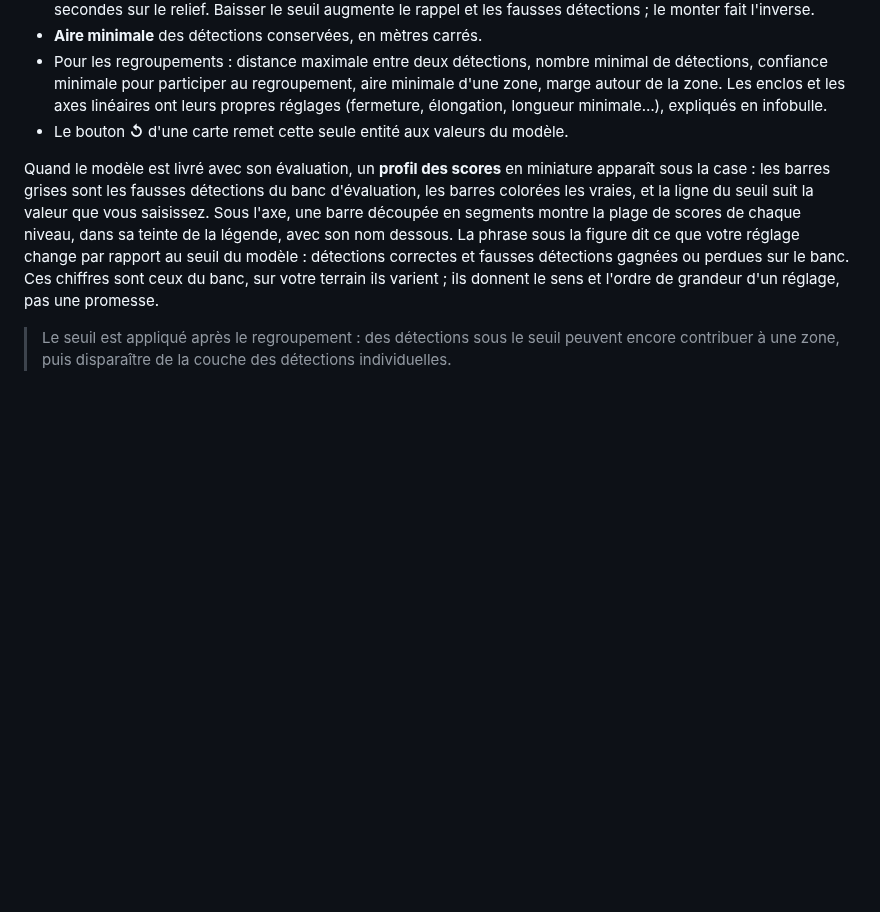
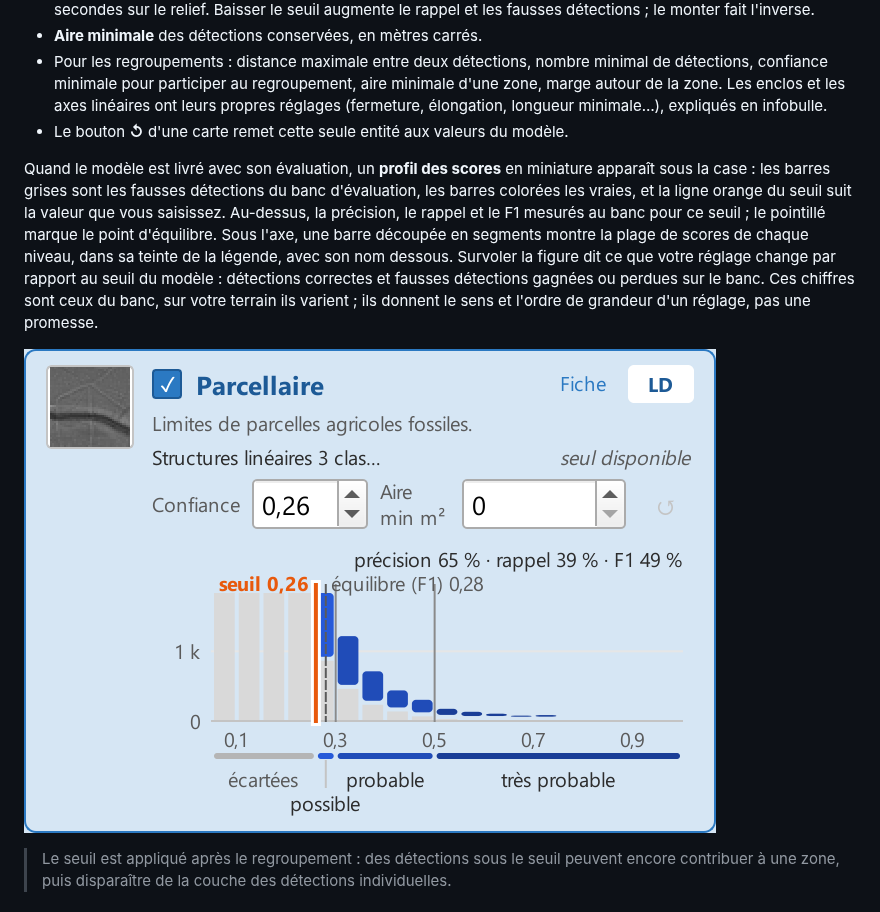
Before and after one commit to betagouv/archeologia-pipeline, a Markdown page: aide/05-etape-3-detection.md, the part around the change. Rendered like a GitHub page; pictures changed too: aide/img/etape3-carte-avancee.png (added); blank space fills up the shorter version.

```diff
--- a/aide/05-etape-3-detection.md
+++ b/aide/05-etape-3-detection.md
@@ -39,7 +39,9 @@ La case **Réglages avancés (seuils par entité)** déplie, sur chaque carte :
 - Pour les regroupements : distance maximale entre deux détections, nombre minimal de détections, confiance minimale pour participer au regroupement, aire minimale d'une zone, marge autour de la zone. Les enclos et les axes linéaires ont leurs propres réglages (fermeture, élongation, longueur minimale…), expliqués en infobulle.
 - Le bouton **↺** d'une carte remet cette seule entité aux valeurs du modèle.
 
-Quand le modèle est livré avec son évaluation, un **profil des scores** en miniature apparaît sous la case : les barres grises sont les fausses détections du banc d'évaluation, les barres colorées les vraies, et la ligne du seuil suit la valeur que vous saisissez. Sous l'axe, une barre découpée en segments montre la plage de scores de chaque niveau, dans sa teinte de la légende, avec son nom dessous. La phrase sous la figure dit ce que votre réglage change par rapport au seuil du modèle : détections correctes et fausses détections gagnées ou perdues sur le banc. Ces chiffres sont ceux du banc, sur votre terrain ils varient ; ils donnent le sens et l'ordre de grandeur d'un réglage, pas une promesse.
+Quand le modèle est livré avec son évaluation, un **profil des scores** en miniature apparaît sous la case : les barres grises sont les fausses détections du banc d'évaluation, les barres colorées les vraies, et la ligne orange du seuil suit la valeur que vous saisissez. Au-dessus, la précision, le rappel et le F1 mesurés au banc pour ce seuil ; le pointillé marque le point d'équilibre. Sous l'axe, une barre découpée en segments montre la plage de scores de chaque niveau, dans sa teinte de la légende, avec son nom dessous. Survoler la figure dit ce que votre réglage change par rapport au seuil du modèle : détections correctes et fausses détections gagnées ou perdues sur le banc. Ces chiffres sont ceux du banc, sur votre terrain ils varient ; ils donnent le sens et l'ordre de grandeur d'un réglage, pas une promesse.
+
+[![La carte de Parcellaire en réglages avancés : confiance, aire minimale et profil des scores, le seuil en orange](img/etape3-carte-avancee.png)](img/etape3-carte-avancee.png)
 
 > Le seuil est appliqué après le regroupement : des détections sous le seuil peuvent encore contribuer à une zone, puis disparaître de la couche des détections individuelles.
 
```
Also changed, not shown: aide/07-etape-5-traitement.md (+2 -0 lines), aide/img/run-fin.png (added), 2 other files.
